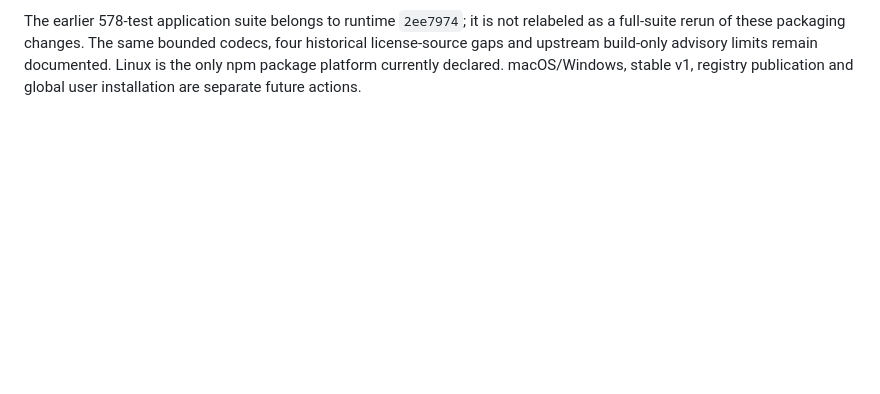
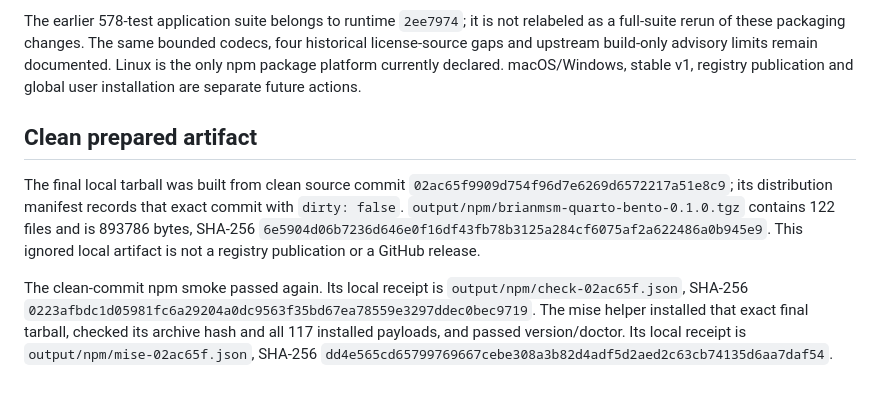
Before and after one commit to brianmsm/quarto-bento, a Markdown page: docs/evidence/NPM-CLI.md, the part around the change. Drawn GitHub-style; blank space fills up the shorter version.

Commit message:
docs: record clean npm tarball and exact installer receipts

```diff
--- a/docs/evidence/NPM-CLI.md
+++ b/docs/evidence/NPM-CLI.md
@@ -70,3 +70,21 @@ codecs, four historical license-source gaps and upstream build-only advisory
 limits remain documented. Linux is the only npm package platform currently
 declared. macOS/Windows, stable v1, registry publication and global user
 installation are separate future actions.
+
+## Clean prepared artifact
+
+The final local tarball was built from clean source commit
+`02ac65f9909d754f96d7e6269d6572217a51e8c9`; its distribution manifest records
+that exact commit with `dirty: false`.
+`output/npm/brianmsm-quarto-bento-0.1.0.tgz` contains 122 files and is 893786
+bytes, SHA-256
+`6e5904d06b7236d646e0f16df43fb78b3125a284cf6075af2a622486a0b945e9`. This ignored
+local artifact is not a registry publication or a GitHub release.
+
+The clean-commit npm smoke passed again. Its local receipt is
+`output/npm/check-02ac65f.json`, SHA-256
+`0223afbdc1d05981fc6a29204a0dc9563f35bd67ea78559e3297ddec0bec9719`. The mise
+helper installed that exact final tarball, checked its archive hash and all 117
+installed payloads, and passed version/doctor. Its local receipt is
+`output/npm/mise-02ac65f.json`, SHA-256
+`dd4e565cd65799769667cebe308a3b82d4adf5d2aed2c63cb74135d6aa7daf54`.
```
